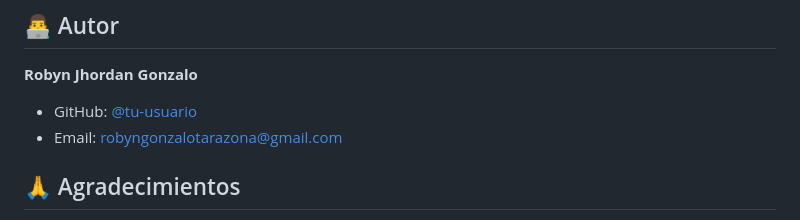
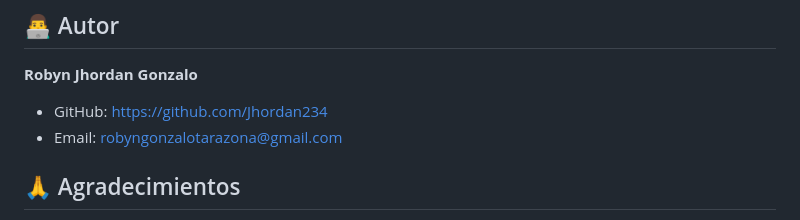
Before and after one commit to Jhordan234/CrudProductos, a Markdown page: inventario-electronicos-pro/readme.md, the part around the change. GitHub-like rendering.

```diff
--- a/inventario-electronicos-pro/readme.md
+++ b/inventario-electronicos-pro/readme.md
@@ -319,7 +319,7 @@ Este proyecto está bajo la Licencia MIT - ver el archivo [LICENSE](LICENSE) par
 ## 👨‍💻 Autor
 
 **Robyn Jhordan Gonzalo**
-- GitHub: [@tu-usuario](Jhordan234)
+- GitHub: https://github.com/Jhordan234
 - Email: robyngonzalotarazona@gmail.com
 
 ## 🙏 Agradecimientos
```
